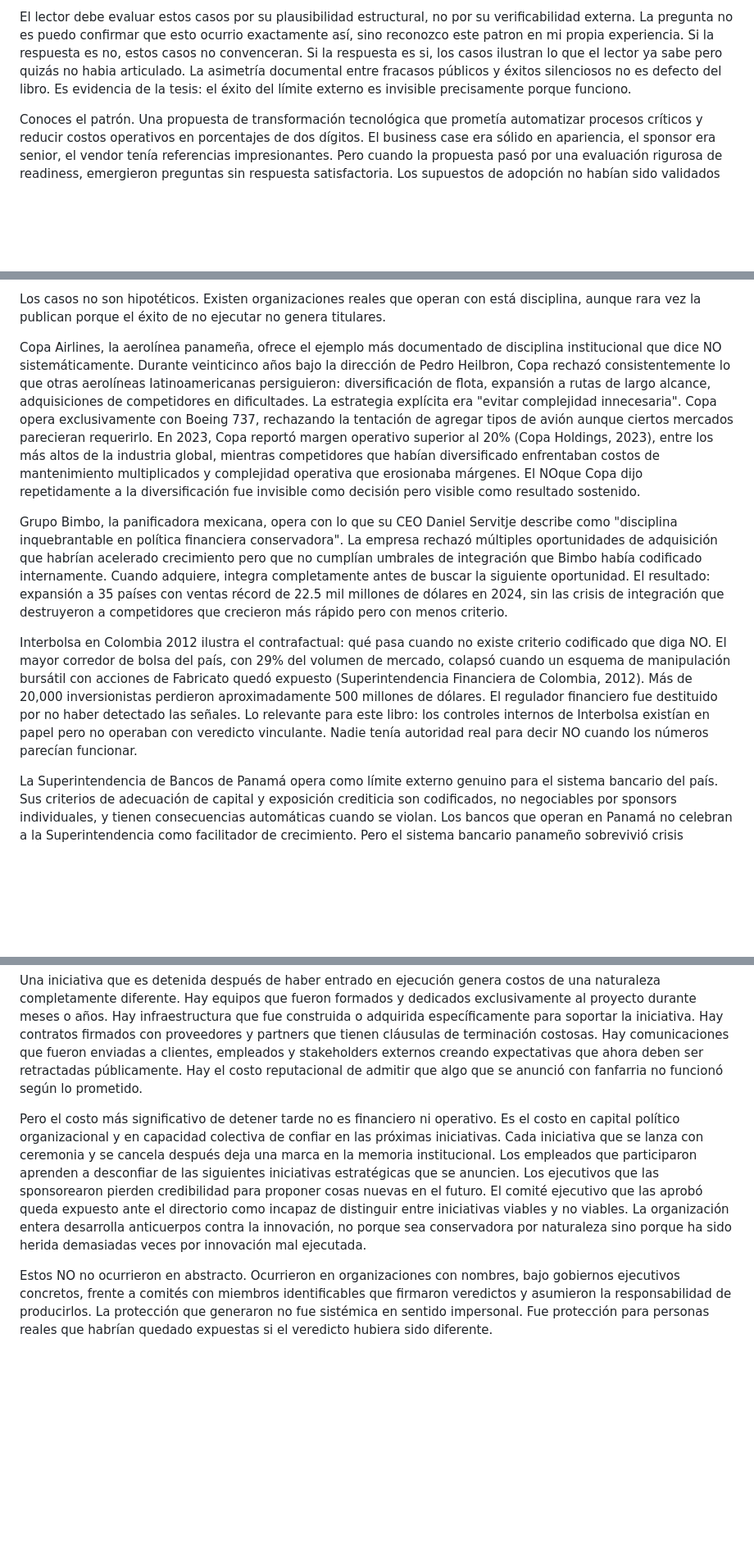
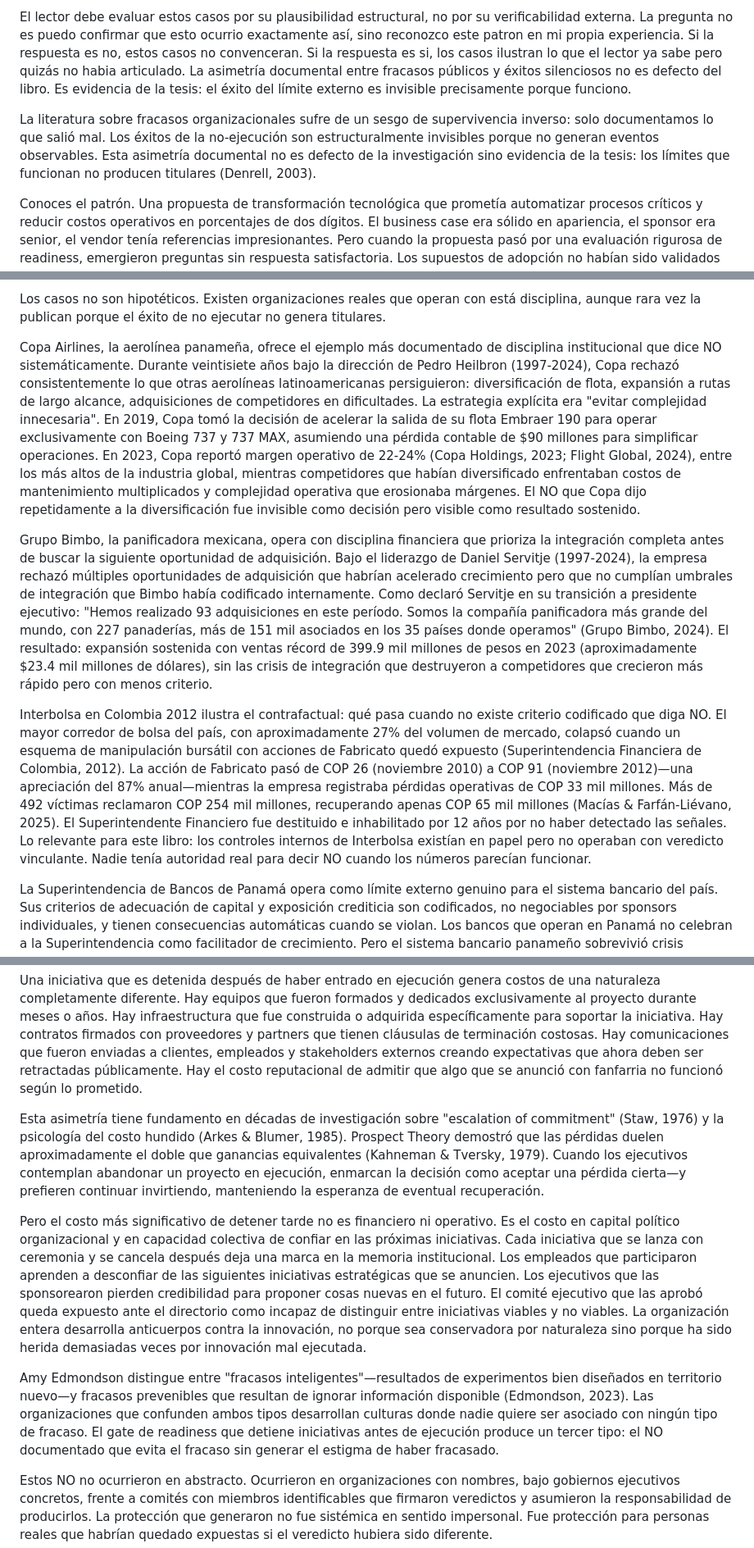
Before and after one commit to gonzalezulises/mas-control-mas-caos, a Markdown page: chapters/drafts/B6-casos-donde-decir-no-fue-exito.md, 3 parts joined by grey strips. Shown at 82% size. GitHub-like rendering; blank space fills up the shorter version.

```diff
--- a/chapters/drafts/B6-casos-donde-decir-no-fue-exito.md
+++ b/chapters/drafts/B6-casos-donde-decir-no-fue-exito.md
@@ -6,6 +6,8 @@ Los casos que siguen tienen un estatus epistemologico diferente a los fracasos d
 Lo que sigue proviene de tres fuentes: experiencia directa del autor en roles de consultoria y gobernanza donde estos veredictos ocurrieron, testimonios de ejecutivos que participaron en decisiones similares en sus organizaciones, y reconstrucciones basadas en patrones observados donde los detalles específicos han sido modificados por confidencialidad. No son casos de Harvard con metodología de investigacion documentada. Son instancias del patron que el libro describe, verificables solo por quienes participaron en ellas.
 
 El lector debe evaluar estos casos por su plausibilidad estructural, no por su verificabilidad externa. La pregunta no es puedo confirmar que esto ocurrio exactamente así, sino reconozco este patron en mi propia experiencia. Si la respuesta es no, estos casos no convenceran. Si la respuesta es si, los casos ilustran lo que el lector ya sabe pero quizás no habia articulado. La asimetría documental entre fracasos públicos y éxitos silenciosos no es defecto del libro. Es evidencia de la tesis: el éxito del límite externo es invisible precisamente porque funciono.
+
+La literatura sobre fracasos organizacionales sufre de un sesgo de supervivencia inverso: solo documentamos lo que salió mal. Los éxitos de la no-ejecución son estructuralmente invisibles porque no generan eventos observables. Esta asimetría documental no es defecto de la investigación sino evidencia de la tesis: los límites que funcionan no producen titulares (Denrell, 2003).
 
 Conoces el patrón. Una propuesta de transformación tecnológica que prometía automatizar procesos críticos y reducir costos operativos en porcentajes de dos dígitos. El business case era sólido en apariencia, el sponsor era senior, el vendor tenía referencias impresionantes. Pero cuando la propuesta pasó por una evaluación rigurosa de readiness, emergieron preguntas sin respuesta satisfactoria. Los supuestos de adopción no habían sido validados con los usuarios reales que tendrían que cambiar su forma de trabajar. Las dependencias técnicas con sistemas legacy no estaban mapeadas con precisión suficiente. El plan de contingencia para escenarios adversos era genérico e inoperante. La propuesta recibió un veredicto negativo y no avanzó a ejecución.
 
@@ -17,11 +19,11 @@ O fue el banco regional que evaluó expandir agresivamente su cartera de crédit
 
 Los casos no son hipotéticos. Existen organizaciones reales que operan con está disciplina, aunque rara vez la publican porque el éxito de no ejecutar no genera titulares.
 
-Copa Airlines, la aerolínea panameña, ofrece el ejemplo más documentado de disciplina institucional que dice NO sistemáticamente. Durante veinticinco años bajo la dirección de Pedro Heilbron, Copa rechazó consistentemente lo que otras aerolíneas latinoamericanas persiguieron: diversificación de flota, expansión a rutas de largo alcance, adquisiciones de competidores en dificultades. La estrategia explícita era "evitar complejidad innecesaria". Copa opera exclusivamente con Boeing 737, rechazando la tentación de agregar tipos de avión aunque ciertos mercados parecieran requerirlo. En 2023, Copa reportó margen operativo superior al 20% (Copa Holdings, 2023), entre los más altos de la industria global, mientras competidores que habían diversificado enfrentaban costos de mantenimiento multiplicados y complejidad operativa que erosionaba márgenes. El NOque Copa dijo repetidamente a la diversificación fue invisible como decisión pero visible como resultado sostenido.
+Copa Airlines, la aerolínea panameña, ofrece el ejemplo más documentado de disciplina institucional que dice NO sistemáticamente. Durante veintisiete años bajo la dirección de Pedro Heilbron (1997-2024), Copa rechazó consistentemente lo que otras aerolíneas latinoamericanas persiguieron: diversificación de flota, expansión a rutas de largo alcance, adquisiciones de competidores en dificultades. La estrategia explícita era "evitar complejidad innecesaria". En 2019, Copa tomó la decisión de acelerar la salida de su flota Embraer 190 para operar exclusivamente con Boeing 737 y 737 MAX, asumiendo una pérdida contable de $90 millones para simplificar operaciones. En 2023, Copa reportó margen operativo de 22-24% (Copa Holdings, 2023; Flight Global, 2024), entre los más altos de la industria global, mientras competidores que habían diversificado enfrentaban costos de mantenimiento multiplicados y complejidad operativa que erosionaba márgenes. El NO que Copa dijo repetidamente a la diversificación fue invisible como decisión pero visible como resultado sostenido.
 
-Grupo Bimbo, la panificadora mexicana, opera con lo que su CEO Daniel Servitje describe como "disciplina inquebrantable en política financiera conservadora". La empresa rechazó múltiples oportunidades de adquisición que habrían acelerado crecimiento pero que no cumplían umbrales de integración que Bimbo había codificado internamente. Cuando adquiere, integra completamente antes de buscar la siguiente oportunidad. El resultado: expansión a 35 países con ventas récord de 22.5 mil millones de dólares en 2024, sin las crisis de integración que destruyeron a competidores que crecieron más rápido pero con menos criterio.
+Grupo Bimbo, la panificadora mexicana, opera con disciplina financiera que prioriza la integración completa antes de buscar la siguiente oportunidad de adquisición. Bajo el liderazgo de Daniel Servitje (1997-2024), la empresa rechazó múltiples oportunidades de adquisición que habrían acelerado crecimiento pero que no cumplían umbrales de integración que Bimbo había codificado internamente. Como declaró Servitje en su transición a presidente ejecutivo: "Hemos realizado 93 adquisiciones en este período. Somos la compañía panificadora más grande del mundo, con 227 panaderías, más de 151 mil asociados en los 35 países donde operamos" (Grupo Bimbo, 2024). El resultado: expansión sostenida con ventas récord de 399.9 mil millones de pesos en 2023 (aproximadamente $23.4 mil millones de dólares), sin las crisis de integración que destruyeron a competidores que crecieron más rápido pero con menos criterio.
 
-Interbolsa en Colombia 2012 ilustra el contrafactual: qué pasa cuando no existe criterio codificado que diga NO. El mayor corredor de bolsa del país, con 29% del volumen de mercado, colapsó cuando un esquema de manipulación bursátil con acciones de Fabricato quedó expuesto (Superintendencia Financiera de Colombia, 2012). Más de 20,000 inversionistas perdieron aproximadamente 500 millones de dólares. El regulador financiero fue destituido por no haber detectado las señales. Lo relevante para este libro: los controles internos de Interbolsa existían en papel pero no operaban con veredicto vinculante. Nadie tenía autoridad real para decir NO cuando los números parecían funcionar.
+Interbolsa en Colombia 2012 ilustra el contrafactual: qué pasa cuando no existe criterio codificado que diga NO. El mayor corredor de bolsa del país, con aproximadamente 27% del volumen de mercado, colapsó cuando un esquema de manipulación bursátil con acciones de Fabricato quedó expuesto (Superintendencia Financiera de Colombia, 2012). La acción de Fabricato pasó de COP 26 (noviembre 2010) a COP 91 (noviembre 2012)—una apreciación del 87% anual—mientras la empresa registraba pérdidas operativas de COP 33 mil millones. Más de 492 víctimas reclamaron COP 254 mil millones, recuperando apenas COP 65 mil millones (Macías & Farfán-Liévano, 2025). El Superintendente Financiero fue destituido e inhabilitado por 12 años por no haber detectado las señales. Lo relevante para este libro: los controles internos de Interbolsa existían en papel pero no operaban con veredicto vinculante. Nadie tenía autoridad real para decir NO cuando los números parecían funcionar.
 
 La Superintendencia de Bancos de Panamá opera como límite externo genuino para el sistema bancario del país. Sus criterios de adecuación de capital y exposición crediticia son codificados, no negociables por sponsors individuales, y tienen consecuencias automáticas cuando se violan. Los bancos que operan en Panamá no celebran a la Superintendencia como facilitador de crecimiento. Pero el sistema bancario panameño sobrevivió crisis regionales que devastaron sistemas en países con regulación más flexible. El límite externo funcionó precisamente porque no dependía de la voluntad de los regulados.
 
@@ -47,7 +52,11 @@ Una iniciativa que es detenida en el gate de readiness consume recursos mínimos
 
 Una iniciativa que es detenida después de haber entrado en ejecución genera costos de una naturaleza completamente diferente. Hay equipos que fueron formados y dedicados exclusivamente al proyecto durante meses o años. Hay infraestructura que fue construida o adquirida específicamente para soportar la iniciativa. Hay contratos firmados con proveedores y partners que tienen cláusulas de terminación costosas. Hay comunicaciones que fueron enviadas a clientes, empleados y stakeholders externos creando expectativas que ahora deben ser retractadas públicamente. Hay el costo reputacional de admitir que algo que se anunció con fanfarria no funcionó según lo prometido.
 
+Esta asimetría tiene fundamento en décadas de investigación sobre "escalation of commitment" (Staw, 1976) y la psicología del costo hundido (Arkes & Blumer, 1985). Prospect Theory demostró que las pérdidas duelen aproximadamente el doble que ganancias equivalentes (Kahneman & Tversky, 1979). Cuando los ejecutivos contemplan abandonar un proyecto en ejecución, enmarcan la decisión como aceptar una pérdida cierta—y prefieren continuar invirtiendo, manteniendo la esperanza de eventual recuperación.
+
 Pero el costo más significativo de detener tarde no es financiero ni operativo. Es el costo en capital político organizacional y en capacidad colectiva de confiar en las próximas iniciativas. Cada iniciativa que se lanza con ceremonia y se cancela después deja una marca en la memoria institucional. Los empleados que participaron aprenden a desconfiar de las siguientes iniciativas estratégicas que se anuncien. Los ejecutivos que las sponsorearon pierden credibilidad para proponer cosas nuevas en el futuro. El comité ejecutivo que las aprobó queda expuesto ante el directorio como incapaz de distinguir entre iniciativas viables y no viables. La organización entera desarrolla anticuerpos contra la innovación, no porque sea conservadora por naturaleza sino porque ha sido herida demasiadas veces por innovación mal ejecutada.
+
+Amy Edmondson distingue entre "fracasos inteligentes"—resultados de experimentos bien diseñados en territorio nuevo—y fracasos prevenibles que resultan de ignorar información disponible (Edmondson, 2023). Las organizaciones que confunden ambos tipos desarrollan culturas donde nadie quiere ser asociado con ningún tipo de fracaso. El gate de readiness que detiene iniciativas antes de ejecución produce un tercer tipo: el NO documentado que evita el fracaso sin generar el estigma de haber fracasado.
 
 Estos NO no ocurrieron en abstracto. Ocurrieron en organizaciones con nombres, bajo gobiernos ejecutivos concretos, frente a comités con miembros identificables que firmaron veredictos y asumieron la responsabilidad de producirlos. La protección que generaron no fue sistémica en sentido impersonal. Fue protección para personas reales que habrían quedado expuestas si el veredicto hubiera sido diferente.
 
```
Also changed, not shown: other parts of chapters/drafts/B6-casos-donde-decir-no-fue-exito.md (+3 -0 lines), chapters/drafts/appendix-G-bibliografia.md (+24 -0 lines).
